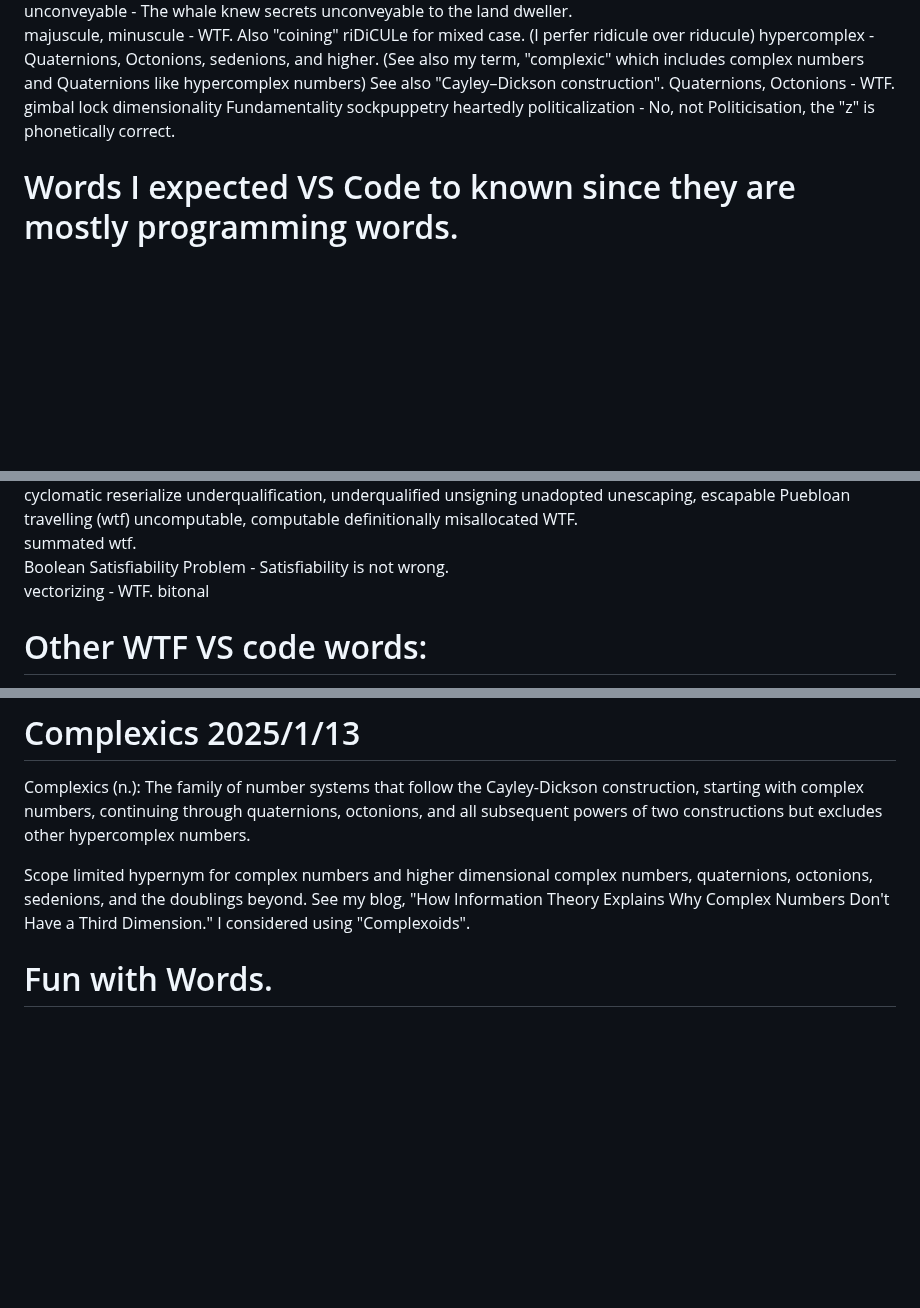
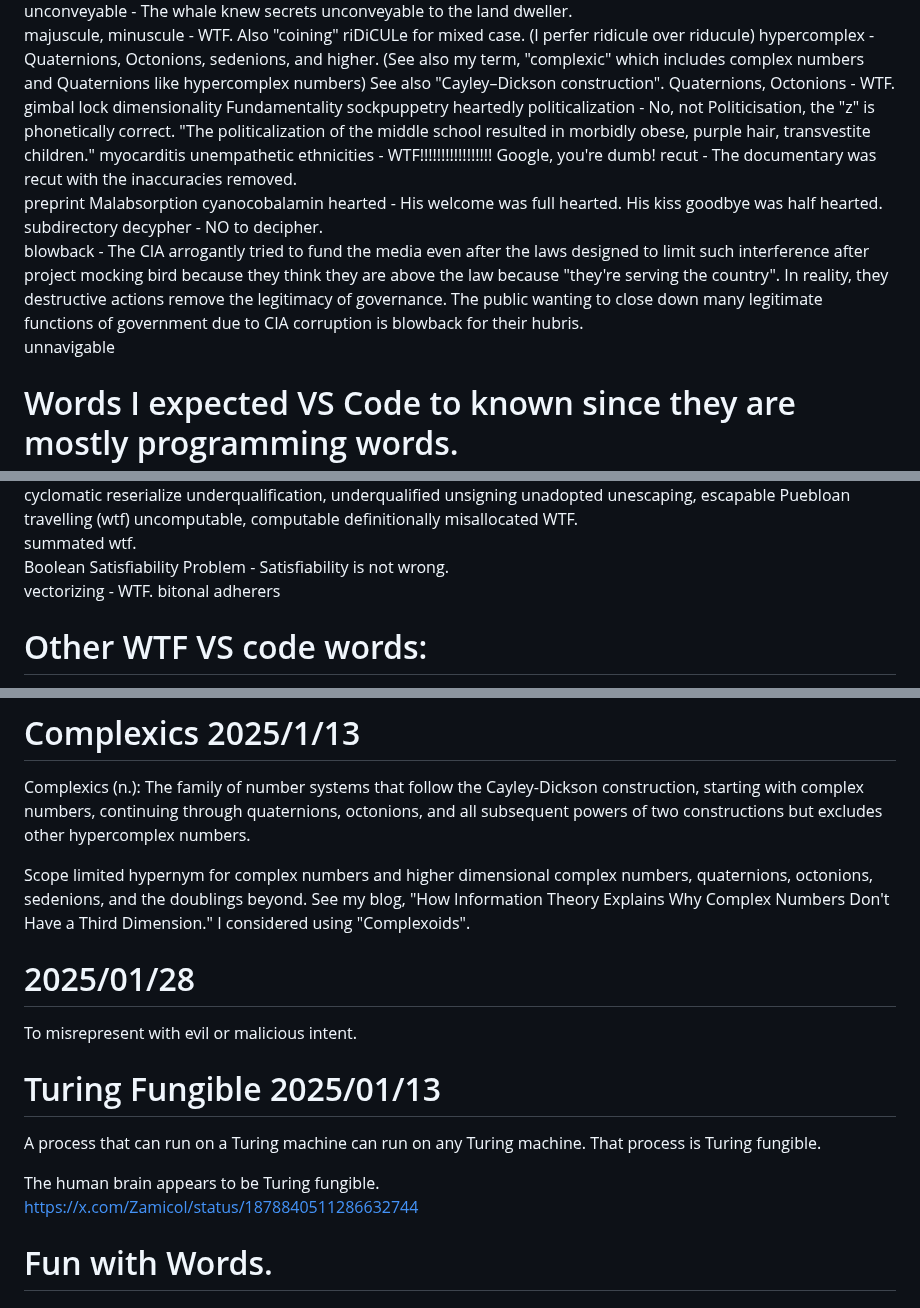
Before and after one commit to zamicol/zamicol.com, a Markdown page: pages/words.md, 3 parts joined by grey strips. Rendered like a GitHub page; blank space fills up the shorter version.

Commit message:
add Turing Fungible

```diff
--- a/pages/words.md
+++ b/pages/words.md
@@ -250,7 +250,39 @@ dimensionality
 Fundamentality
 sockpuppetry
 heartedly
-politicalization - No, not Politicisation, the "z" is phonetically correct.
+politicalization - No, not Politicisation, the "z" is phonetically correct.  "The politicalization of the middle school resulted in morbidly obese, purple hair, transvestite children."
+myocarditis
+unempathetic
+ethnicities - WTF!!!!!!!!!!!!!!!!! Google, you're dumb!
+recut - The documentary was recut with the inaccuracies removed.
+preprint
+Malabsorption
+cyanocobalamin
+hearted - His welcome was full hearted.  His kiss goodbye was half hearted.
+subdirectory
+decypher - NO to decipher.
+blowback - The CIA arrogantly tried to fund the media even after the laws designed to limit such interference after project mocking bird because they think they are above the law because "they're serving the country".  In reality, they destructive actions remove the legitimacy of governance.  The public wanting to close down many legitimate functions of government due to CIA corruption is blowback for their hubris.
+unnavigable
+
+
+
+
+
+
+
+
+
+
+
+
+
+
+
+
+
+
+
+
 
 
 # Words I expected VS Code to known since they are mostly programming words.
@@ -310,6 +342,7 @@ summated wtf.
 Boolean Satisfiability Problem - Satisfiability is not wrong.
 vectorizing - WTF.
 bitonal
+adherers
 
 
 # Other WTF VS code words:
@@ -473,9 +506,15 @@ Complexics (n.): The family of number systems that follow the Cayley-Dickson con
 Scope limited hypernym for complex numbers and higher dimensional complex numbers, quaternions, octonions, sedenions, and the doublings beyond.  See my blog, "How Information Theory Explains Why Complex Numbers Don't Have a Third Dimension."  I considered using "Complexoids".
 
 
+#  2025/01/28
+To misrepresent with evil or malicious intent.
 
 
+# Turing Fungible 2025/01/13
+A process that can run on a Turing machine can run on any Turing machine.  That process is Turing fungible.
 
+The human brain appears to be Turing fungible.
+https://x.com/Zamicol/status/1878840511286632744
 
 
 
```
